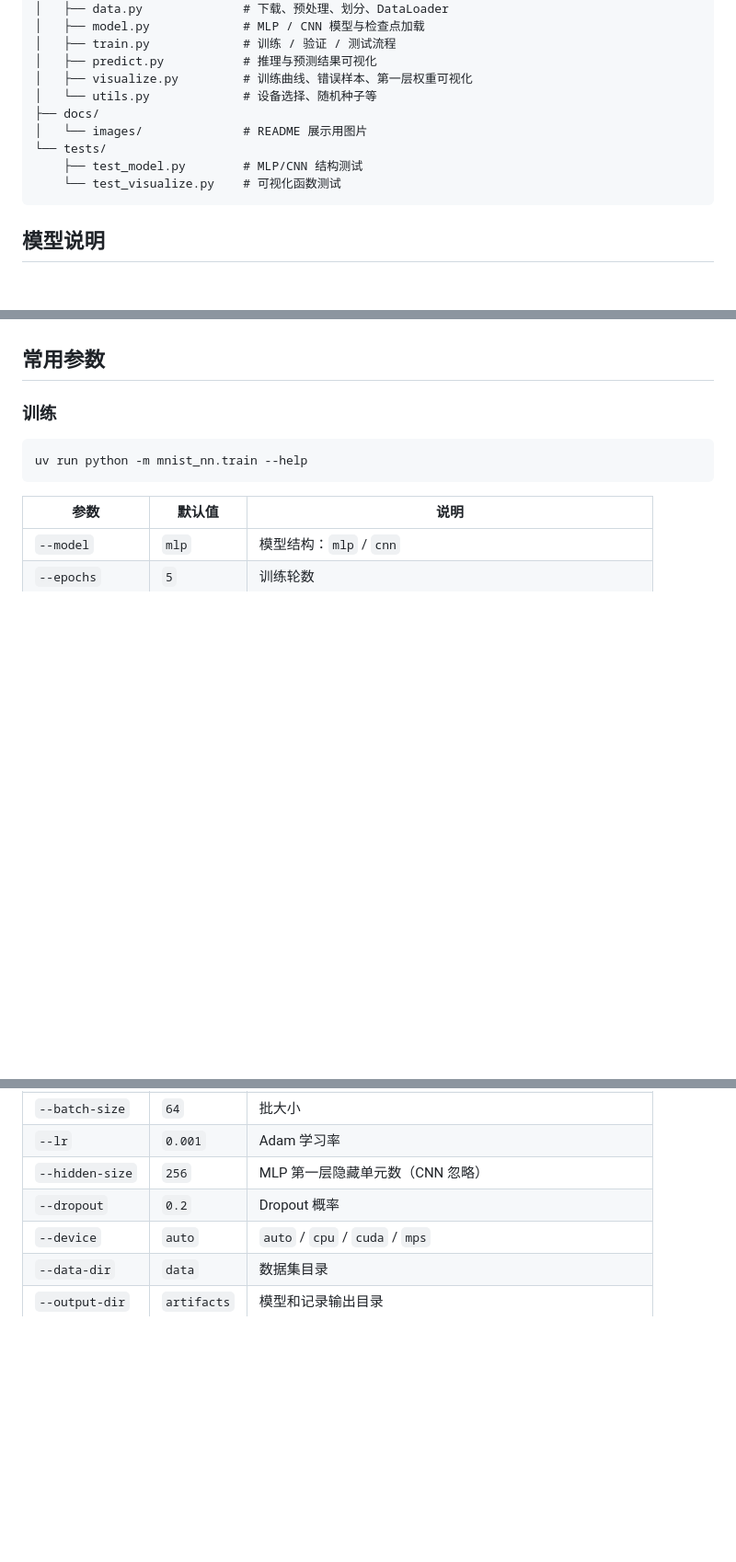
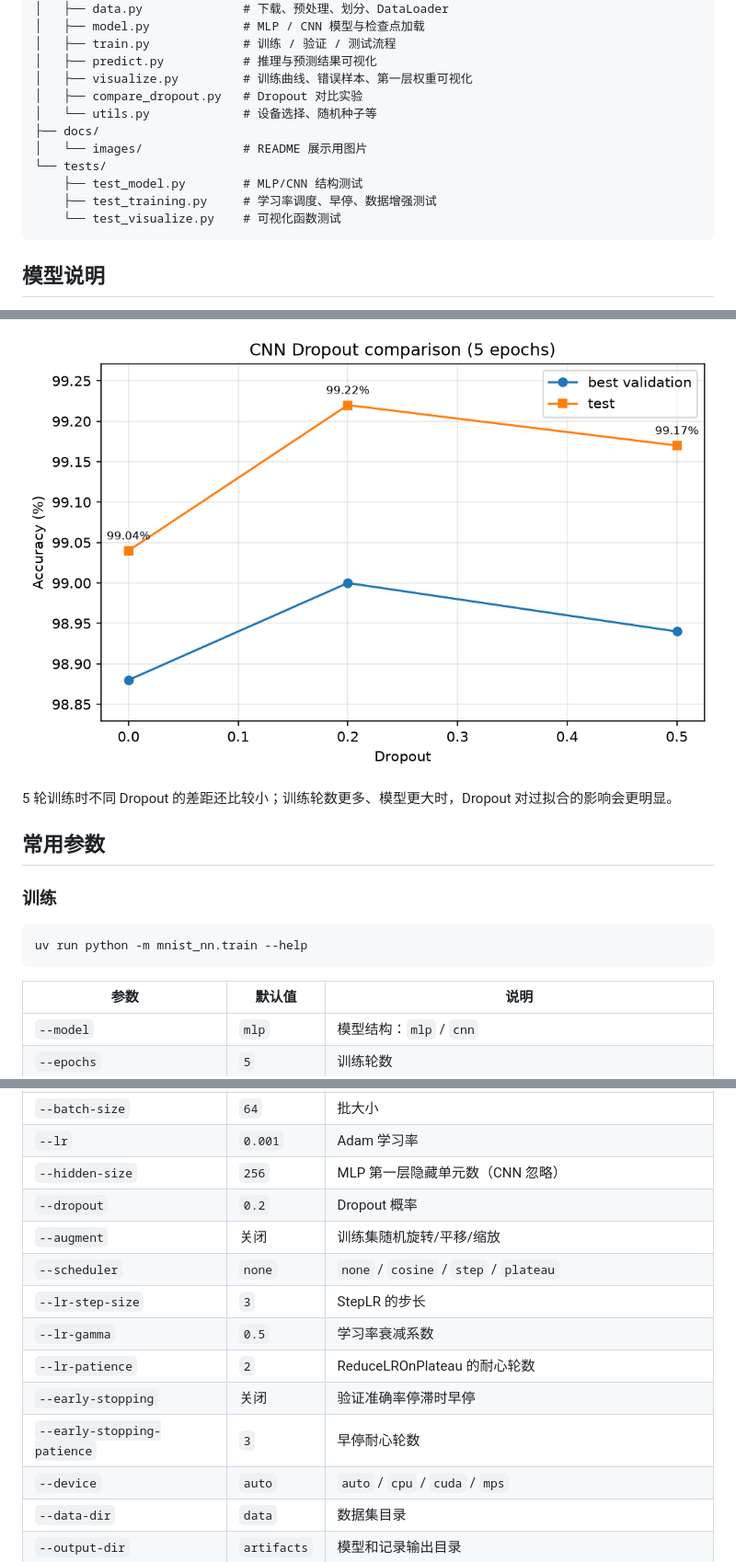
Before and after one commit to Humphrey75432/pytorch-study, a Markdown page: README.md, 3 parts joined by grey strips. Shown at 92% size. Drawn GitHub-style; pictures changed too: docs/images/cnn_dropout_comparison.png (added); blank space fills up the shorter version.

````diff
--- a/README.md
+++ b/README.md
@@ -183,11 +184,13 @@ pytorch-study/
 │   ├── train.py             # 训练 / 验证 / 测试流程
 │   ├── predict.py           # 推理与预测结果可视化
 │   ├── visualize.py         # 训练曲线、错误样本、第一层权重可视化
+│   ├── compare_dropout.py   # Dropout 对比实验
 │   └── utils.py             # 设备选择、随机种子等
 ├── docs/
 │   └── images/              # README 展示用图片
 └── tests/
     ├── test_model.py        # MLP/CNN 结构测试
+    ├── test_training.py     # 学习率调度、早停、数据增强测试
     └── test_visualize.py    # 可视化函数测试
 ```
 
@@ -234,3 +297,7 @@ CNN 参数量为 **421,642**。卷积核在图像上滑动，能保留局部空
+![CNN Dropout 对比](docs/images/cnn_dropout_comparison.png)
+
+5 轮训练时不同 Dropout 的差距还比较小；训练轮数更多、模型更大时，Dropout 对过拟合的影响会更明显。
+
 ## 常用参数
 
 ### 训练
@@ -247,6 +314,13 @@ uv run python -m mnist_nn.train --help
 | `--lr` | `0.001` | Adam 学习率 |
 | `--hidden-size` | `256` | MLP 第一层隐藏单元数（CNN 忽略） |
 | `--dropout` | `0.2` | Dropout 概率 |
+| `--augment` | 关闭 | 训练集随机旋转/平移/缩放 |
+| `--scheduler` | `none` | `none` / `cosine` / `step` / `plateau` |
+| `--lr-step-size` | `3` | StepLR 的步长 |
+| `--lr-gamma` | `0.5` | 学习率衰减系数 |
+| `--lr-patience` | `2` | ReduceLROnPlateau 的耐心轮数 |
+| `--early-stopping` | 关闭 | 验证准确率停滞时早停 |
+| `--early-stopping-patience` | `3` | 早停耐心轮数 |
 | `--device` | `auto` | `auto` / `cpu` / `cuda` / `mps` |
 | `--data-dir` | `data` | 数据集目录 |
 | `--output-dir` | `artifacts` | 模型和记录输出目录 |
````
Also changed, not shown: other parts of README.md (+61 -0 lines), 4 other files.
